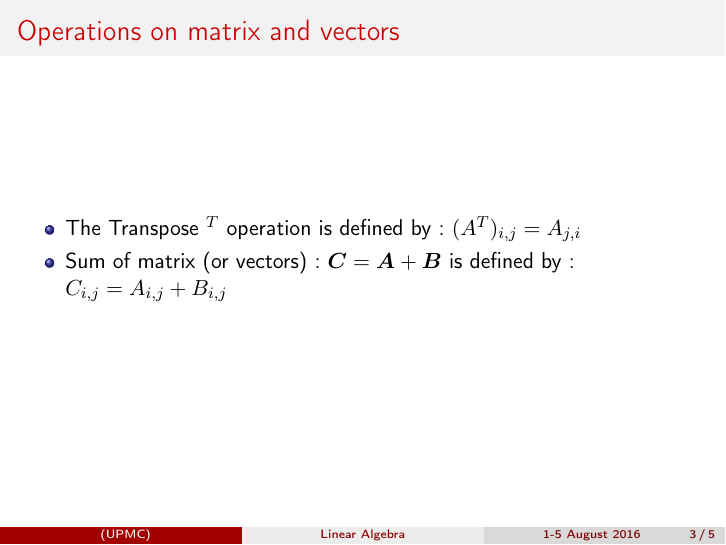
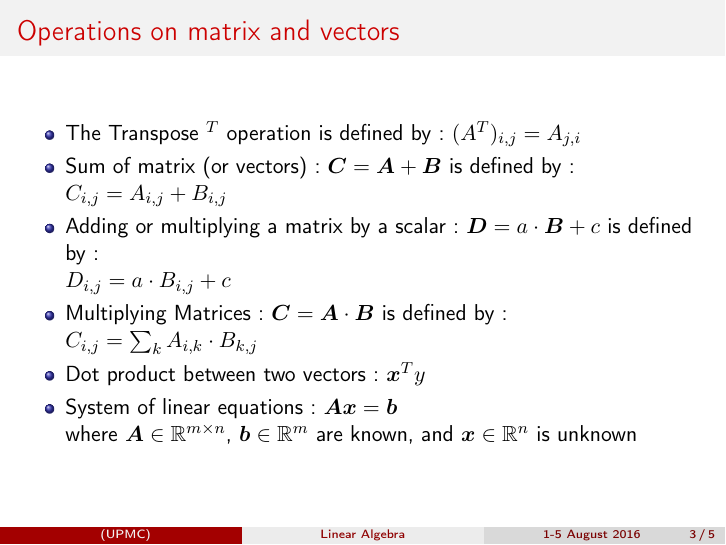
Before and after one commit to brajard/talks, LaTeX slides (2016/ROSCOFF/cours-2/cours-2.tex): page 3 of 5. Compiled offline with pdfLaTeX.

Commit message:
ros:cours-2

```diff
--- a/2016/ROSCOFF/cours-2/cours-2.tex
+++ b/2016/ROSCOFF/cours-2/cours-2.tex
@@ -219,6 +219,15 @@ In 3-D, an element of the tensor $\bm{A}$ is denoted $A_{i,j,k}$.
 \item The Transpose $^T$ operation is defined by : $(A^T)_{i,j}=A_{j,i}$
 \item Sum of matrix (or vectors) : $\bm{C} = \bm{A} + \bm{B}$ is defined by:\\
 $C_{i,j} = A_{i,j}+B_{i,j}$
+\item Adding or multiplying a matrix by a scalar : $\bm{D} = a \cdot \bm{B} + c$ is defined by:\\
+$D_{i,j} = a \cdot B_{i,j} +c$
+\item Multiplying Matrices : $\bm{C} = \bm{A} \cdot \bm{B}$ is defined by:\\
+$C_{i,j} = \sum_k A_{i,k}\cdot B_{k,j}$
+%% :note: Make some remarks here !!! distributtiviy, associativity, no-commutativity
+\item Dot product between two vectors : $\bm{x}^Ty$
+\item System of linear equations : $\bm{Ax} = \bm{b}$ \\
+where $\bm{A} \in \R^{m\times n}$, $\bm{b} \in \R^m$ are known, and $\bm{x} \in \R^n$ is unknown
+%% :notes: give an example
 \end{itemize}
 \end{frame}
 
```
